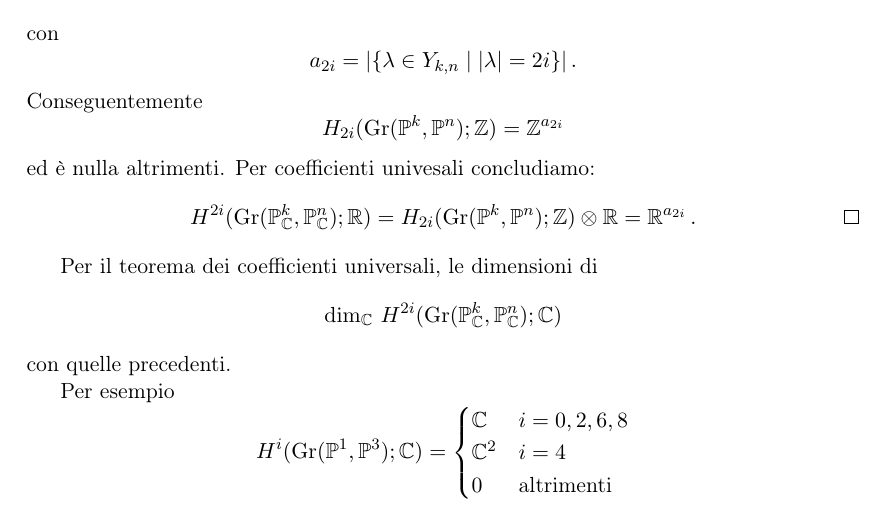
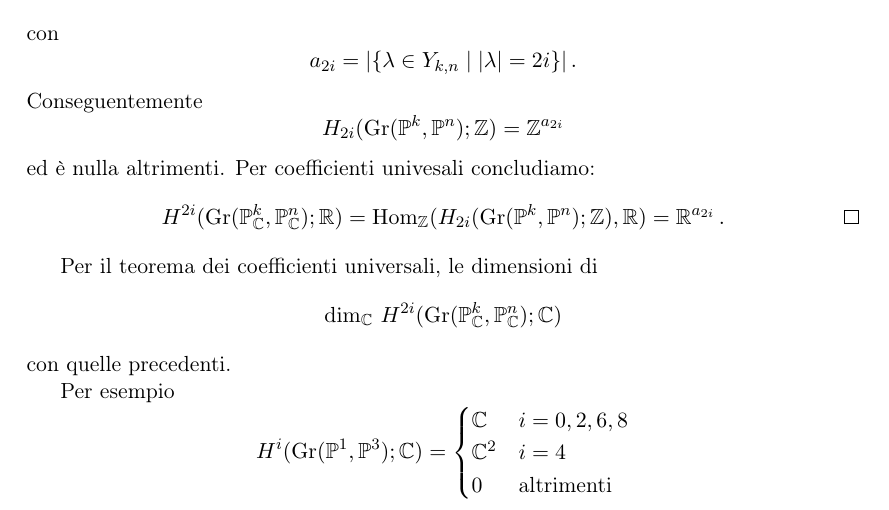
Before and after one commit to ProvinciaAutonoma/TensorSpaces, a LaTeX document (TensorSpaces.tex): part of page 20 of 20, cut so that both start at the same text. Compiled offline with pdfLaTeX.

Commit message:
Trascrizione Lezione sulle Grassmanniane v2

```diff
--- a/TensorSpaces.tex
+++ b/TensorSpaces.tex
@@ -1090,7 +1090,7 @@ Parliamo ora della \emph{coomologia della Grassmanniana}. La sua descrizione è
 	\]
 	ed è nulla altrimenti. Per coefficienti univesali concludiamo:
 	\[
-		H^{2i}(\Gr(\PP^k_\C, \PP^n_\C); \R) = H_{2i}(\Gr(\PP^k, \PP^n);\Z) \otimes \R = \R^{a_{2i}}\,. \qedhere
+		H^{2i}(\Gr(\PP^k_\C, \PP^n_\C); \R) = \Hom_\Z(H_{2i}(\Gr(\PP^k, \PP^n);\Z),\R) = \R^{a_{2i}}\,. \qedhere
 	\]
 \end{proof}
 Per il teorema dei coefficienti universali, le dimensioni di
```
Also changed, not shown: TensorSpaces.pdf, 2 other files.
